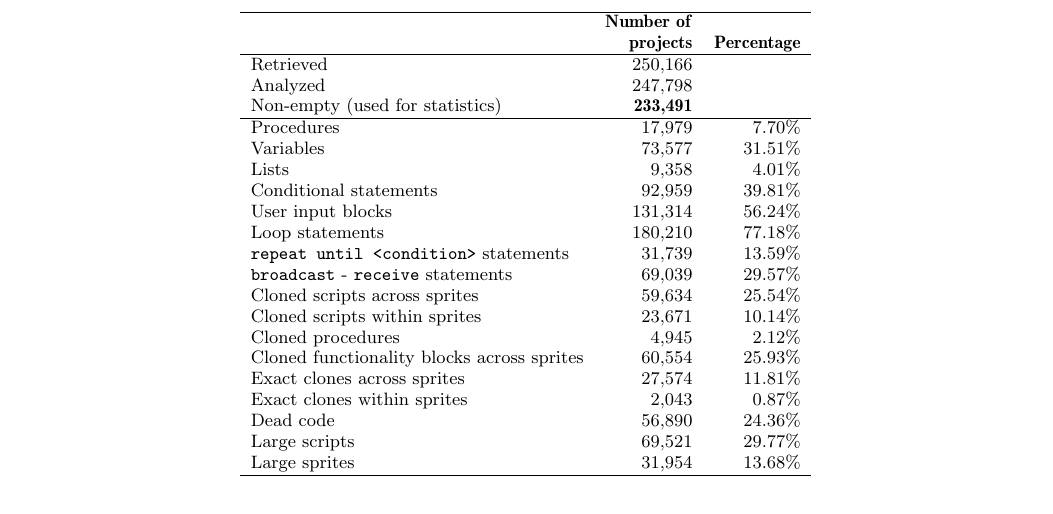
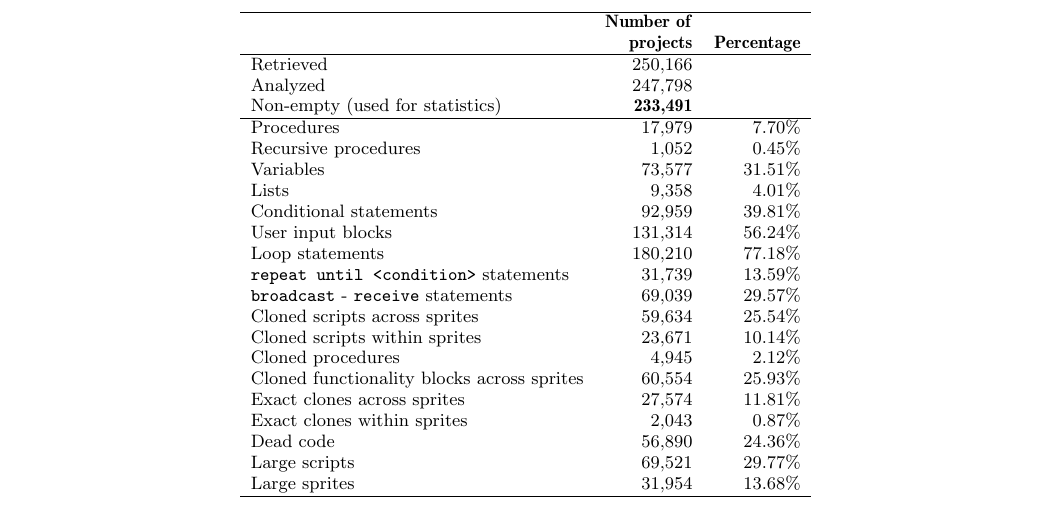
Before and after one commit to Felienne/Kragle, a LaTeX paper (Paper/paper.tex): part of page 5 of 10, cut so that both start at the same text. Compiled offline with pdfLaTeX.

Commit message:
added recursive procedures to stats table

```diff
--- a/Paper/paper.tex
+++ b/Paper/paper.tex
@@ -224,6 +224,7 @@ The dataset contains a relatively small number of projects without any code: \ne
 		Non-empty (used for statistics) & \textbf{233,491} & \\
 		\hline
 		Procedures & 17,979 & 7.70\%\\
+		Recursive procedures &  1,052 & 0.45\%\\
 		Variables & 73,577 & 31.51\% \\
 		Lists & 9,358 & 4.01\% \\
 		Conditional statements & 92,959 & 39.81\% \\
```
